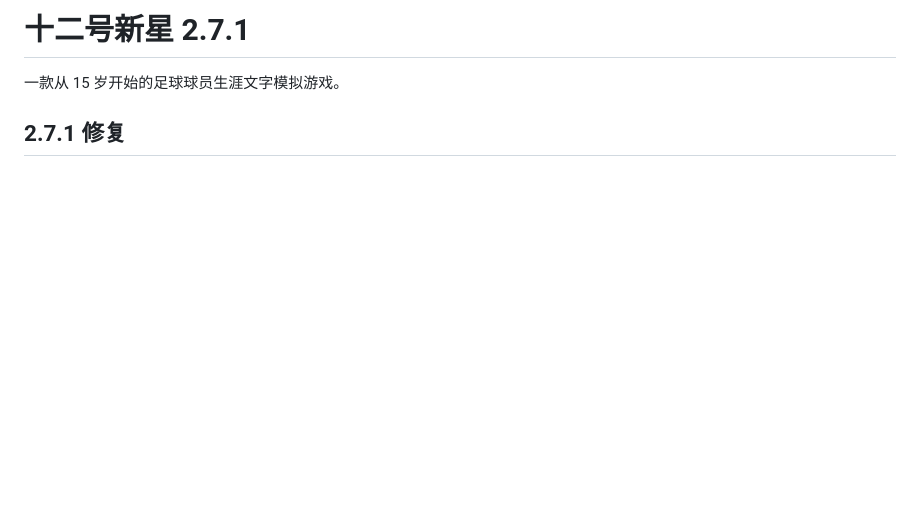
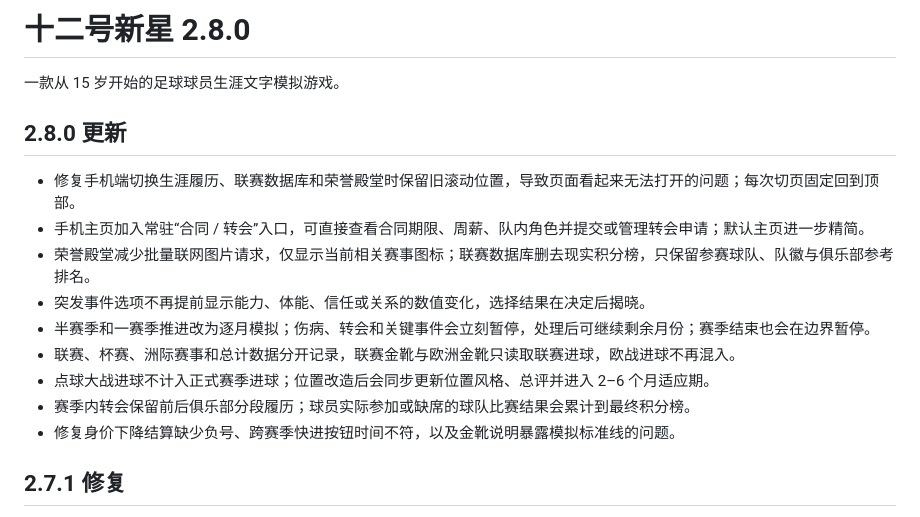
Before and after one commit to Sakawa060209/career-twelve-star, a Markdown page: README.md, the part around the change. Rendered like a GitHub page; blank space fills up the shorter version.

Commit message:
Document 2.8.0 release

```diff
--- a/README.md
+++ b/README.md
@@ -1,6 +1,18 @@
-# 十二号新星 2.7.1
+# 十二号新星 2.8.0
 
 一款从 15 岁开始的足球球员生涯文字模拟游戏。
+
+## 2.8.0 更新
+
+- 修复手机端切换生涯履历、联赛数据库和荣誉殿堂时保留旧滚动位置，导致页面看起来无法打开的问题；每次切页固定回到顶部。
+- 手机主页加入常驻“合同 / 转会”入口，可直接查看合同期限、周薪、队内角色并提交或管理转会申请；默认主页进一步精简。
+- 荣誉殿堂减少批量联网图片请求，仅显示当前相关赛事图标；联赛数据库删去现实积分榜，只保留参赛球队、队徽与俱乐部参考排名。
+- 突发事件选项不再提前显示能力、体能、信任或关系的数值变化，选择结果在决定后揭晓。
+- 半赛季和一赛季推进改为逐月模拟；伤病、转会和关键事件会立刻暂停，处理后可继续剩余月份；赛季结束也会在边界暂停。
+- 联赛、杯赛、洲际赛事和总计数据分开记录，联赛金靴与欧洲金靴只读取联赛进球，欧战进球不再混入。
+- 点球大战进球不计入正式赛季进球；位置改造后会同步更新位置风格、总评并进入 2–6 个月适应期。
+- 赛季内转会保留前后俱乐部分段履历；球员实际参加或缺席的球队比赛结果会累计到最终积分榜。
+- 修复身价下降结算缺少负号、跨赛季快进按钮时间不符，以及金靴说明暴露模拟标准线的问题。
 
 ## 2.7.1 修复
 
```
